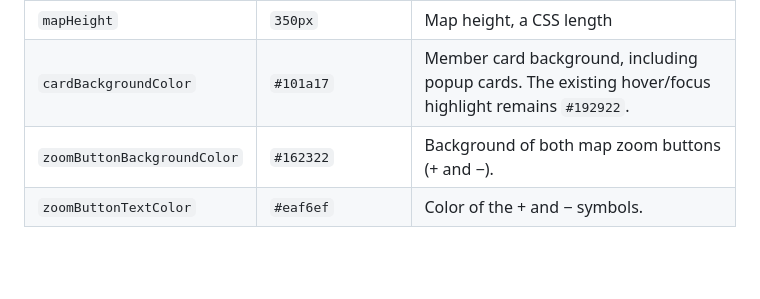
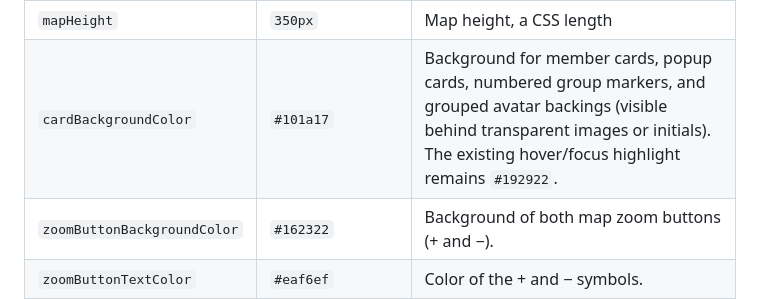
Before and after one commit to DrWatson/MMM-Life360-Leaflet, a Markdown page: README.md, the part around the change. Drawn GitHub-style; blank space fills up the shorter version.

Commit message:
card color updates

```diff
--- a/README.md
+++ b/README.md
@@ -150,7 +150,7 @@ Treat this token like a password: it can grant access to your circle's informati
 | `width` | `520px` | Module width, a CSS length |
 | `mapWidth` | empty | Map width, e.g. `500px` or `60%`. Left/right cards fill the remaining module width minus the 12px gap. Above/below cards retain the full module width and their existing columns. Empty preserves automatic sizing. For left/right layouts, leave enough room for the cards and gap. |
 | `mapHeight` | `350px` | Map height, a CSS length |
-| `cardBackgroundColor` | `#101a17` | Member card background, including popup cards. The existing hover/focus highlight remains `#192922`. |
+| `cardBackgroundColor` | `#101a17` | Background for member cards, popup cards, numbered group markers, and grouped avatar backings (visible behind transparent images or initials). The existing hover/focus highlight remains `#192922`. |
 | `zoomButtonBackgroundColor` | `#162322` | Background of both map zoom buttons (+ and −). |
 | `zoomButtonTextColor` | `#eaf6ef` | Color of the + and − symbols. |
 | `cardsPosition` | `below` | Member cards relative to the map: `below`, `above`, `left`, or `right`. Invalid values fall back to `below`. |
```
Also changed, not shown: docs/images/cards-below.png (added), docs/images/cards-right.png (added), 3 other files.
